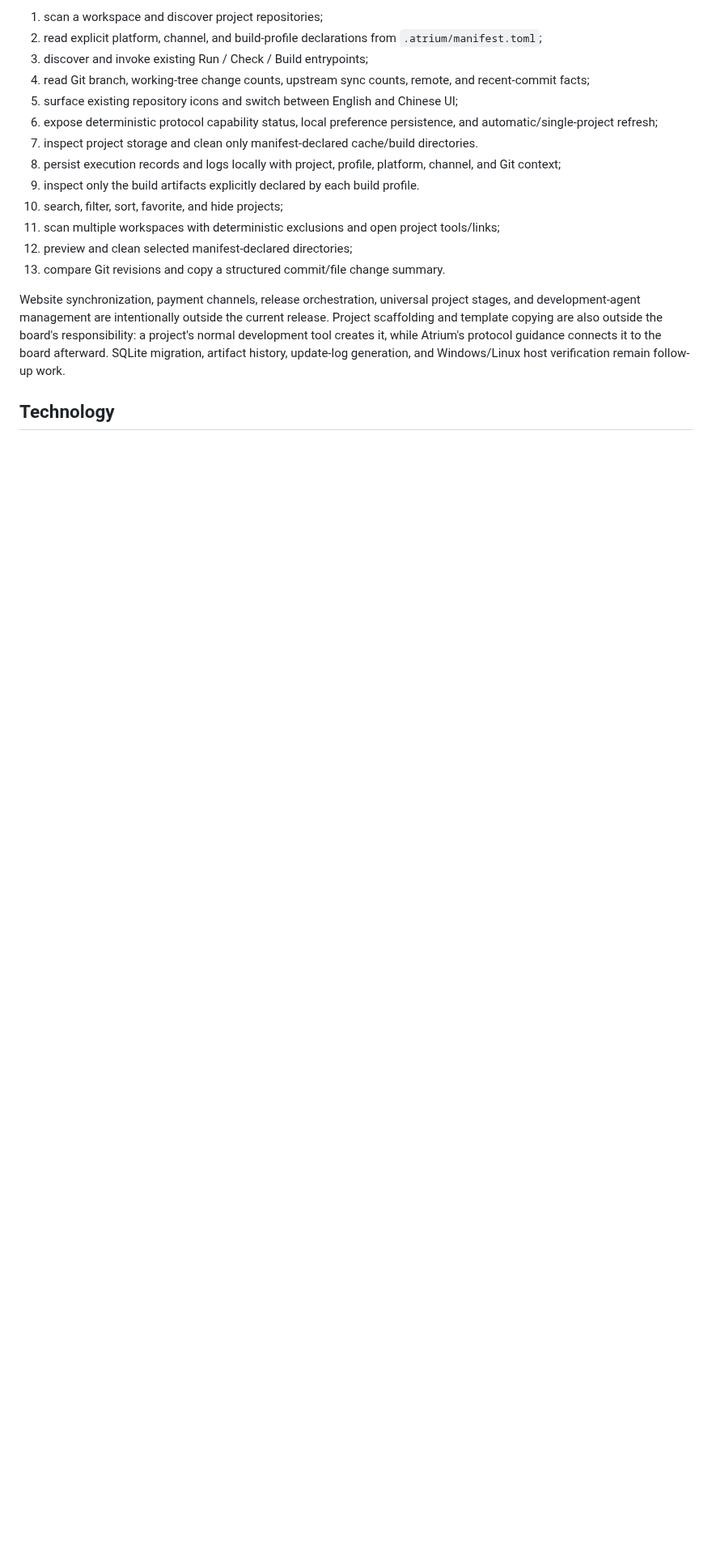
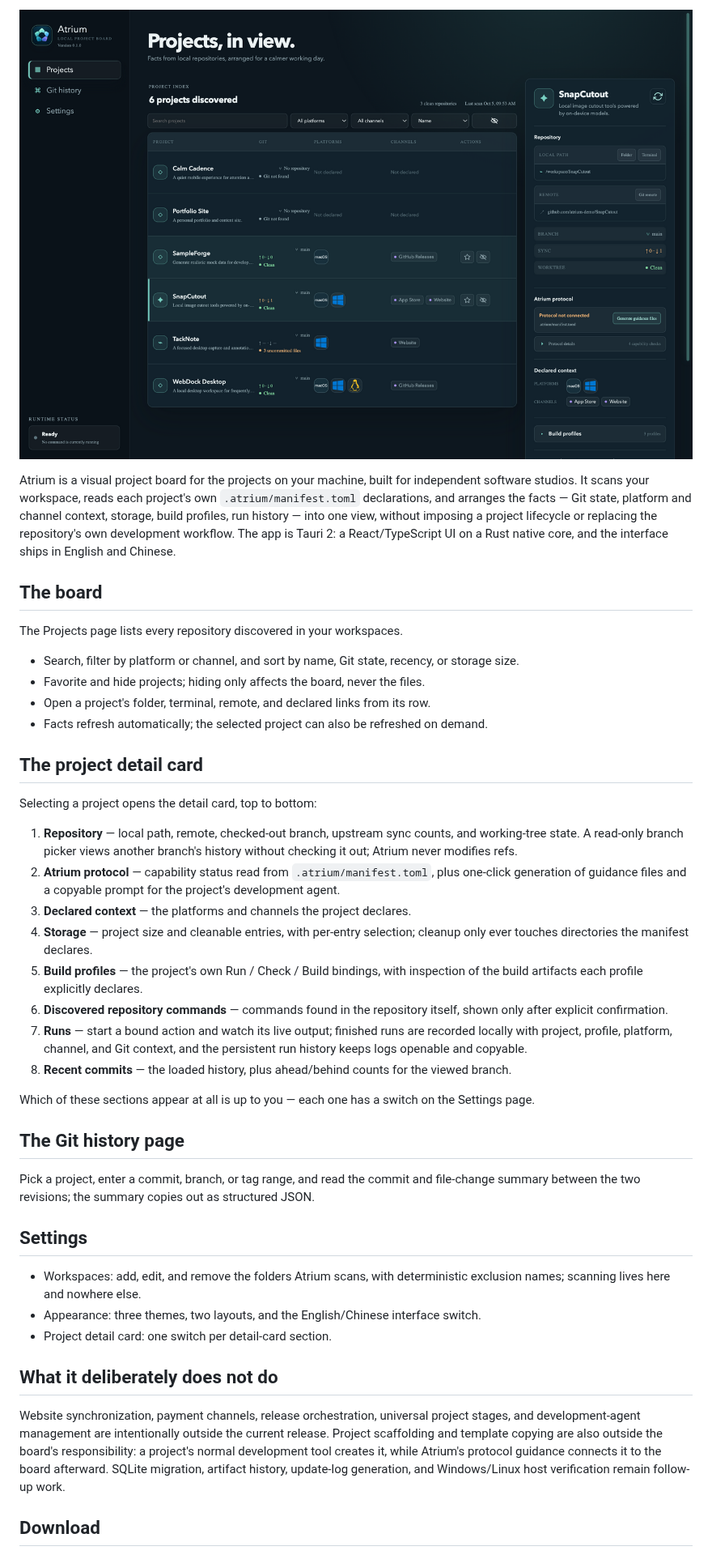
Before and after one commit to iron90/Atrium, a Markdown page: README.md, the part around one of its changes. Shown at 81% size. Rendered like a GitHub page; pictures changed too: docs/assets/board-overview.png (added); blank space fills up the shorter version.

Commit message:
docs: add a bilingual readme

```diff
--- a/README.md
+++ b/README.md
@@ -8,19 +7,52 @@ The current release focuses on these capabilities:
 
-1. scan a workspace and discover project repositories;
-2. read explicit platform, channel, and build-profile declarations from
-   `.atrium/manifest.toml`;
-3. discover and invoke existing Run / Check / Build entrypoints;
-4. read Git branch, working-tree change counts, upstream sync counts, remote, and recent-commit facts;
-5. surface existing repository icons and switch between English and Chinese UI;
-6. expose deterministic protocol capability status, local preference persistence,
-   and automatic/single-project refresh;
-7. inspect project storage and clean only manifest-declared cache/build directories.
-8. persist execution records and logs locally with project, profile, platform, channel, and Git context;
-9. inspect only the build artifacts explicitly declared by each build profile.
-10. search, filter, sort, favorite, and hide projects;
-11. scan multiple workspaces with deterministic exclusions and open project tools/links;
-12. preview and clean selected manifest-declared directories;
-13. compare Git revisions and copy a structured commit/file change summary.
+![The Atrium board with a project selected in the detail card](docs/assets/board-overview.png)
+
+Atrium is a visual project board for the projects on your machine, built for
+independent software studios. It scans your workspace, reads each project's own
+`.atrium/manifest.toml` declarations, and arranges the facts — Git state,
+platform and channel context, storage, build profiles, run history — into one
+view, without imposing a project lifecycle or replacing the repository's own
+development workflow. The app is Tauri 2: a React/TypeScript UI on a Rust
+native core, and the interface ships in English and Chinese.
+
+## The board
+
+The Projects page lists every repository discovered in your workspaces.
+
+- Search, filter by platform or channel, and sort by name, Git state, recency, or storage size.
+- Favorite and hide projects; hiding only affects the board, never the files.
+- Open a project's folder, terminal, remote, and declared links from its row.
+- Facts refresh automatically; the selected project can also be refreshed on demand.
+
+## The project detail card
+
+Selecting a project opens the detail card, top to bottom:
+
+1. **Repository** — local path, remote, checked-out branch, upstream sync counts, and working-tree state. A read-only branch picker views another branch's history without checking it out; Atrium never modifies refs.
+2. **Atrium protocol** — capability status read from `.atrium/manifest.toml`, plus one-click generation of guidance files and a copyable prompt for the project's development agent.
+3. **Declared context** — the platforms and channels the project declares.
+4. **Storage** — project size and cleanable entries, with per-entry selection; cleanup only ever touches directories the manifest declares.
+5. **Build profiles** — the project's own Run / Check / Build bindings, with inspection of the build artifacts each profile explicitly declares.
+6. **Discovered repository commands** — commands found in the repository itself, shown only after explicit confirmation.
+7. **Runs** — start a bound action and watch its live output; finished runs are recorded locally with project, profile, platform, channel, and Git context, and the persistent run history keeps logs openable and copyable.
+8. **Recent commits** — the loaded history, plus ahead/behind counts for the viewed branch.
+
+Which of these sections appear at all is up to you — each one has a switch on
+the Settings page.
+
+## The Git history page
+
+Pick a project, enter a commit, branch, or tag range, and read the commit and
+file-change summary between the two revisions; the summary copies out as
+structured JSON.
+
+## Settings
+
+- Workspaces: add, edit, and remove the folders Atrium scans, with deterministic exclusion names; scanning lives here and nowhere else.
+- Appearance: three themes, two layouts, and the English/Chinese interface switch.
+- Project detail card: one switch per detail-card section.
+
+## What it deliberately does not do
 
 Website synchronization, payment channels, release orchestration, universal
 project stages, and development-agent management are intentionally outside the
@@ -30,5 +62,5 @@ Atrium's protocol guidance connects it to the board afterward. SQLite migration,
 artifact history, update-log generation, and Windows/Linux host verification
 remain follow-up work.
 
-## Technology
+## Download
 
```
Also changed, not shown: other parts of README.md (+26 -24 lines), README.zh-CN.md (added, +102 -0 lines).
